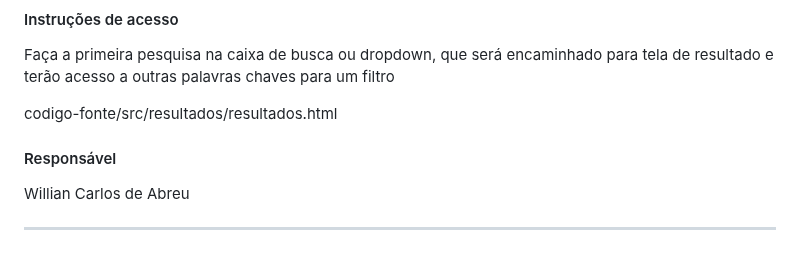
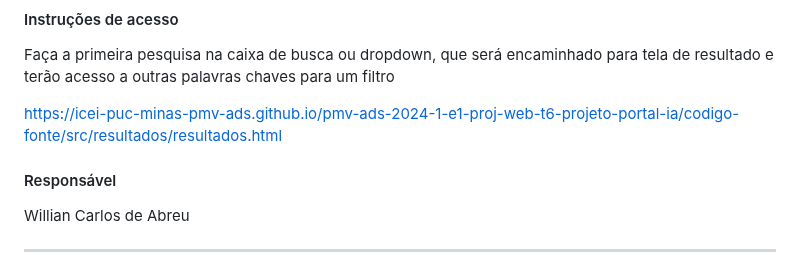
Before and after one commit to ICEI-PUC-Minas-PMV-ADS/pmv-ads-2024-1-e1-proj-web-t6-projeto-portal-ia, a Markdown page: documentos/06-Programação de Funcionalidades.md, the part around the change. Rendered like a GitHub page.

Commit message:
link da pagina resultados

```diff
--- a/documentos/06-Programação de Funcionalidades.md
+++ b/documentos/06-Programação de Funcionalidades.md
@@ -111,7 +111,7 @@ https://github.com/ICEI-PUC-Minas-PMV-ADS/pmv-ads-2024-1-e1-proj-web-t6-projeto-
 
 Faça a primeira pesquisa na caixa de busca ou dropdown, que será encaminhado para tela de resultado e terão acesso a outras palavras chaves para um filtro
 
-codigo-fonte/src/resultados/resultados.html
+ https://icei-puc-minas-pmv-ads.github.io/pmv-ads-2024-1-e1-proj-web-t6-projeto-portal-ia/codigo-fonte/src/resultados/resultados.html
 
 
 
```
